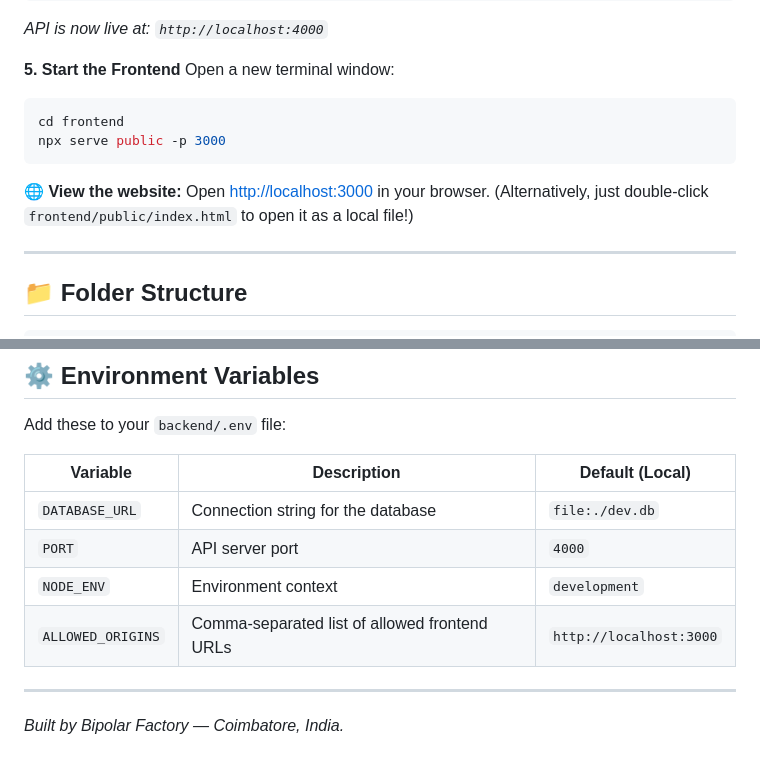
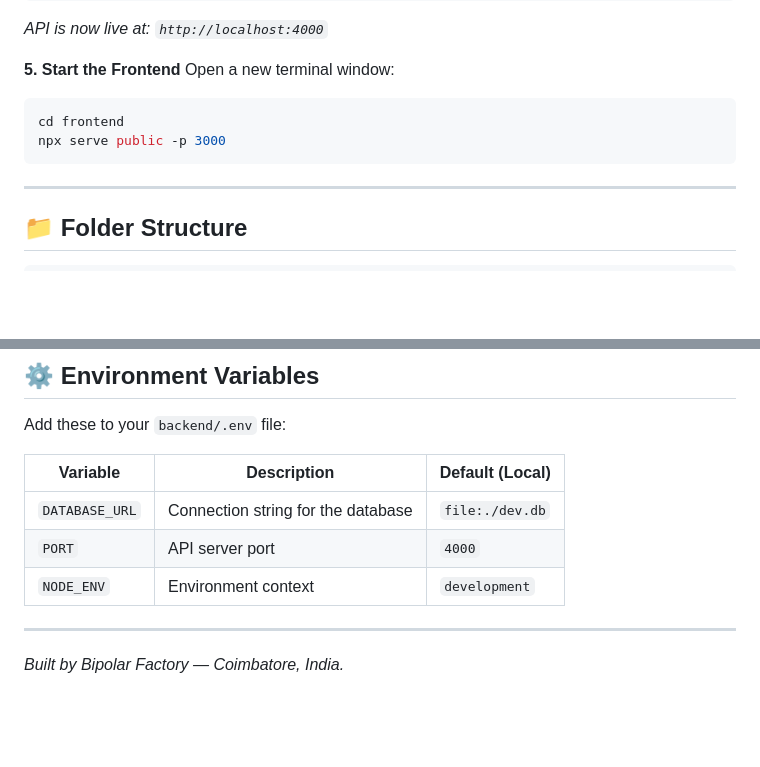
Before and after one commit to Nandhidha30/Bipolar-Factory, a Markdown page: README.md, 2 parts joined by grey strips. GitHub-like rendering; blank space fills up the shorter version.

````diff
--- a/README.md
+++ b/README.md
@@ -85,8 +85,6 @@ cd frontend
 npx serve public -p 3000
 ```
 
-🌐 **View the website:** Open [http://localhost:3000](http://localhost:3000) in your browser. (Alternatively, just double-click `frontend/public/index.html` to open it as a local file!)
-
 ---
 
 ## 📁 Folder Structure
@@ -137,7 +135,6 @@ Add these to your `backend/.env` file:
 | `DATABASE_URL` | Connection string for the database | `file:./dev.db` |
 | `PORT` | API server port | `4000` |
 | `NODE_ENV` | Environment context | `development` |
-| `ALLOWED_ORIGINS` | Comma-separated list of allowed frontend URLs | `http://localhost:3000` |
 
 ---
 *Built by Bipolar Factory — Coimbatore, India.*
````
